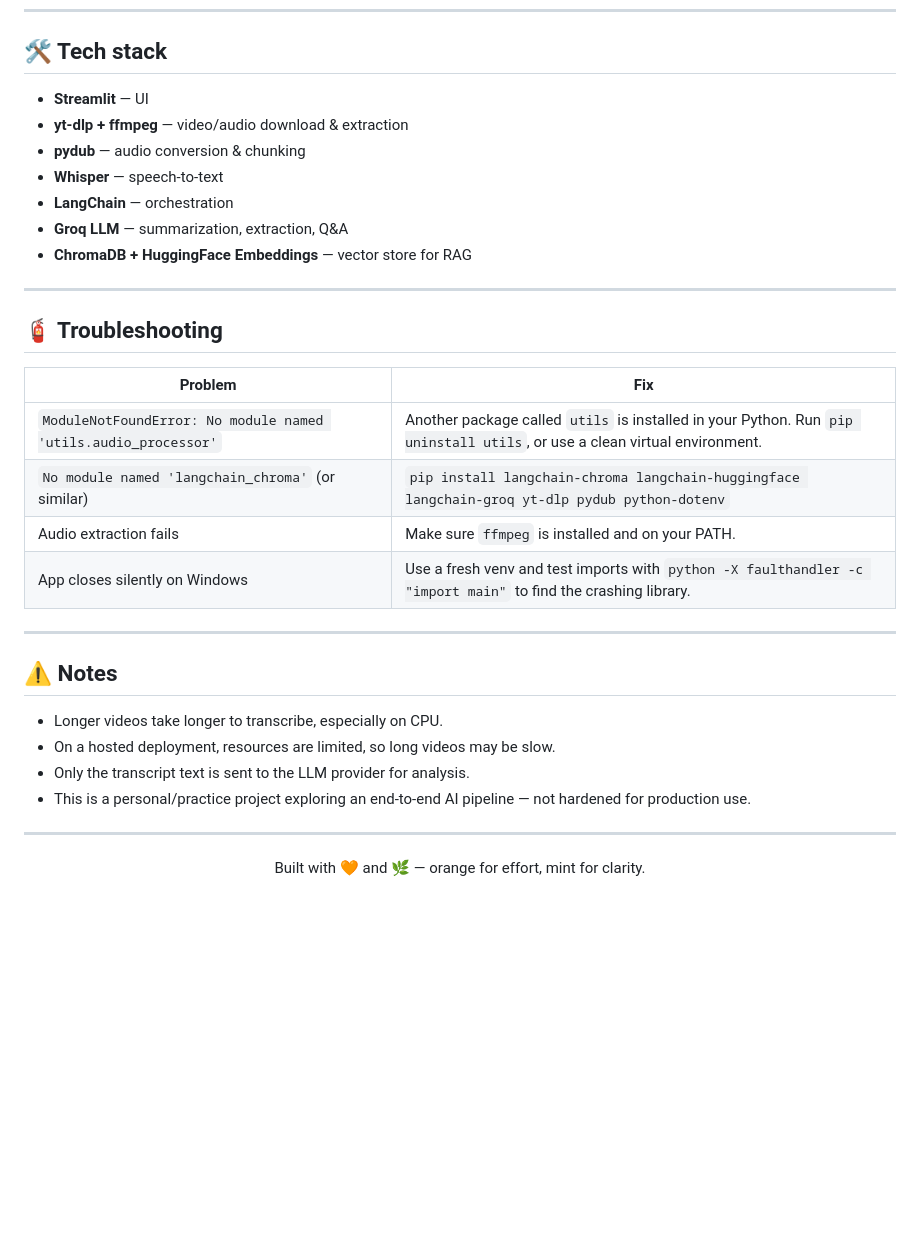
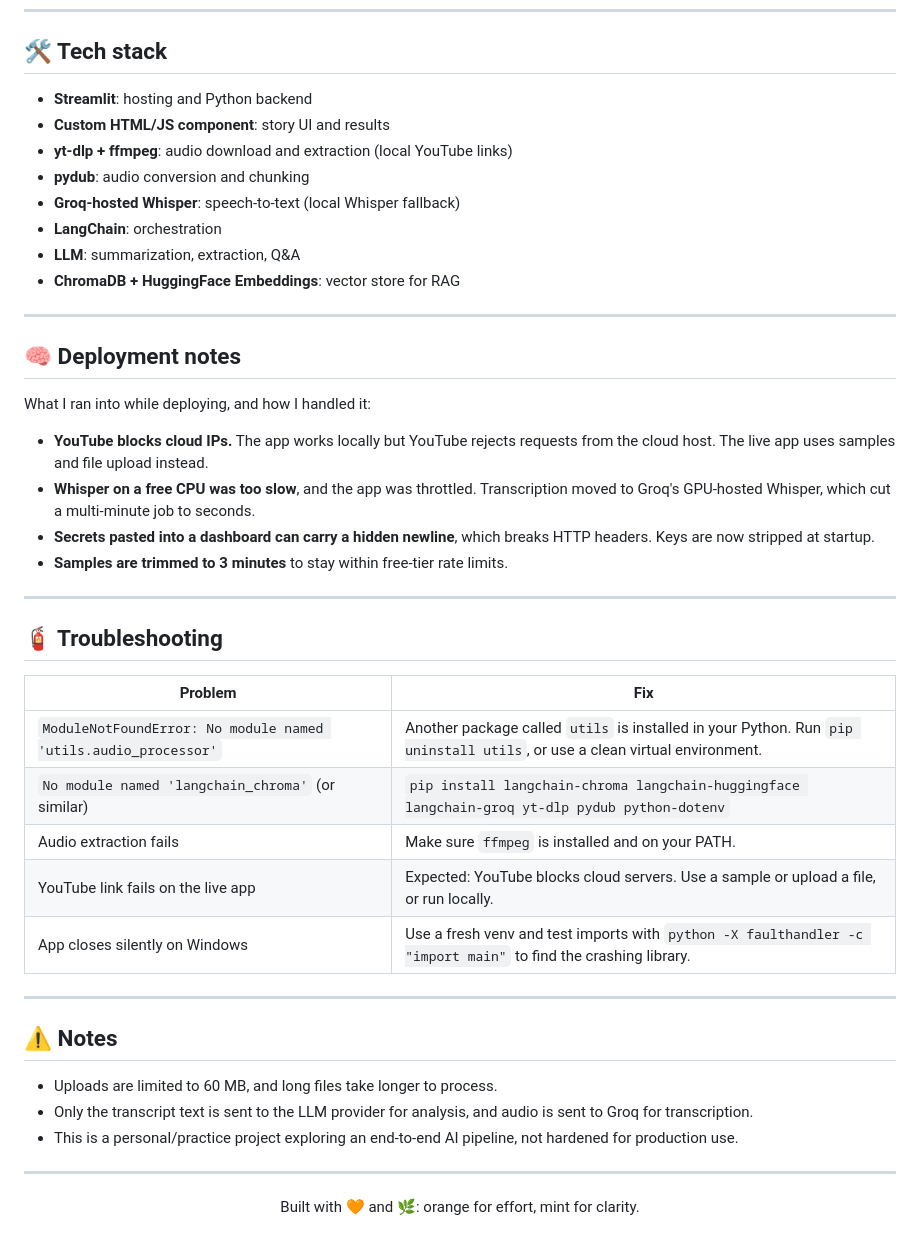
Before and after one commit to AsadHamzaZahid/ai-meeting-intelligence-on-the-go, a Markdown page: README.md, the part around one of its changes. Drawn GitHub-style; blank space fills up the shorter version.

```diff
--- a/README.md
+++ b/README.md
@@ -150,13 +161,25 @@ python main.py
 
 ## 🛠️ Tech stack
 
-- **Streamlit** — UI
-- **yt-dlp + ffmpeg** — video/audio download & extraction
-- **pydub** — audio conversion & chunking
-- **Whisper** — speech-to-text
-- **LangChain** — orchestration
-- **Groq LLM** — summarization, extraction, Q&A
-- **ChromaDB + HuggingFace Embeddings** — vector store for RAG
+- **Streamlit**: hosting and Python backend
+- **Custom HTML/JS component**: story UI and results
+- **yt-dlp + ffmpeg**: audio download and extraction (local YouTube links)
+- **pydub**: audio conversion and chunking
+- **Groq-hosted Whisper**: speech-to-text (local Whisper fallback)
+- **LangChain**: orchestration
+- **LLM**: summarization, extraction, Q&A
+- **ChromaDB + HuggingFace Embeddings**: vector store for RAG
+
+---
+
+## 🧠 Deployment notes
+
+What I ran into while deploying, and how I handled it:
+
+- **YouTube blocks cloud IPs.** The app works locally but YouTube rejects requests from the cloud host. The live app uses samples and file upload instead.
+- **Whisper on a free CPU was too slow**, and the app was throttled. Transcription moved to Groq's GPU-hosted Whisper, which cut a multi-minute job to seconds.
+- **Secrets pasted into a dashboard can carry a hidden newline**, which breaks HTTP headers. Keys are now stripped at startup.
+- **Samples are trimmed to 3 minutes** to stay within free-tier rate limits.
 
 ---
 
@@ -167,21 +190,21 @@ python main.py
 | `ModuleNotFoundError: No module named 'utils.audio_processor'` | Another package called `utils` is installed in your Python. Run `pip uninstall utils`, or use a clean virtual environment. |
 | `No module named 'langchain_chroma'` (or similar) | `pip install langchain-chroma langchain-huggingface langchain-groq yt-dlp pydub python-dotenv` |
 | Audio extraction fails | Make sure `ffmpeg` is installed and on your PATH. |
+| YouTube link fails on the live app | Expected: YouTube blocks cloud servers. Use a sample or upload a file, or run locally. |
 | App closes silently on Windows | Use a fresh venv and test imports with `python -X faulthandler -c "import main"` to find the crashing library. |
 
 ---
 
 ## ⚠️ Notes
 
-- Longer videos take longer to transcribe, especially on CPU.
-- On a hosted deployment, resources are limited, so long videos may be slow.
-- Only the transcript text is sent to the LLM provider for analysis.
-- This is a personal/practice project exploring an end-to-end AI pipeline — not hardened for production use.
+- Uploads are limited to 60 MB, and long files take longer to process.
+- Only the transcript text is sent to the LLM provider for analysis, and audio is sent to Groq for transcription.
+- This is a personal/practice project exploring an end-to-end AI pipeline, not hardened for production use.
 
 ---
 
 <div align="center">
 
-Built with 🧡 and 🌿 — orange for effort, mint for clarity.
+Built with 🧡 and 🌿: orange for effort, mint for clarity.
 
 </div>
```
Also changed, not shown: other parts of README.md (+44 -33 lines).
